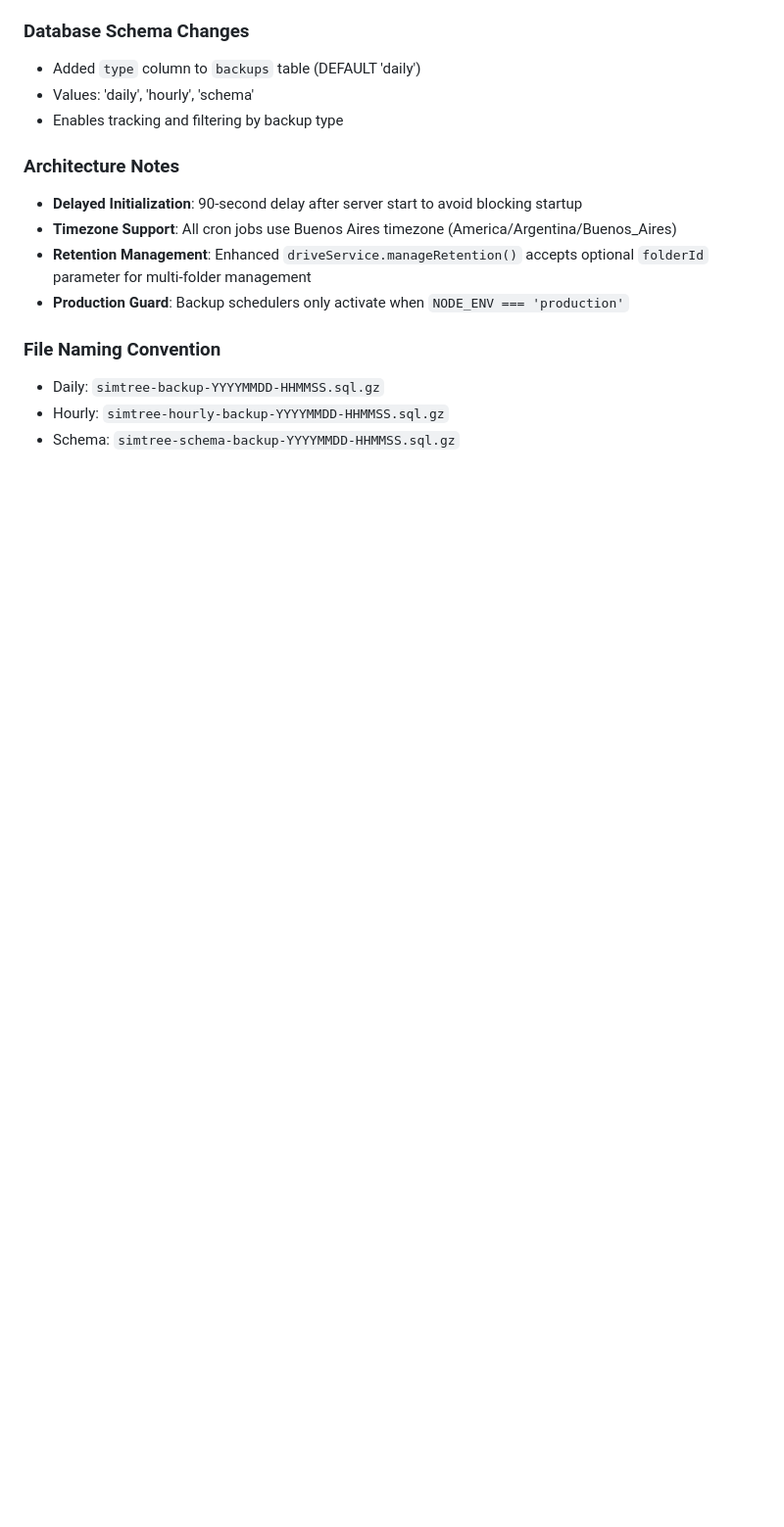
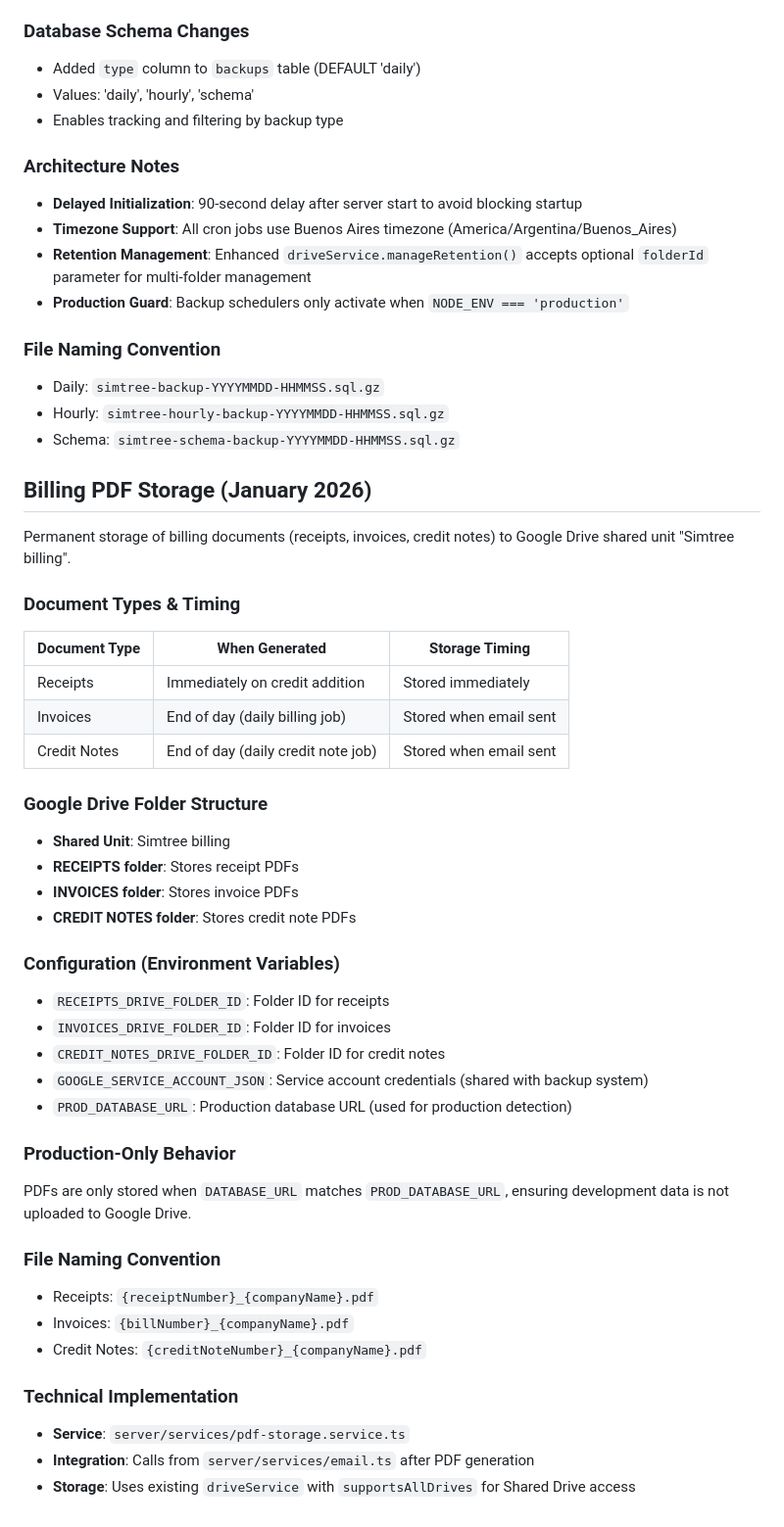
Before and after one commit to yateshaw/simtree2, a Markdown page: replit.md, the part around the change. Shown at 98% size. GitHub-like rendering; blank space fills up the shorter version.

Commit message:
Add automatic storage for billing documents to cloud storage
Add functionality to automatically store receipts, invoices, and credit notes in designated Google Drive folders upon generation, with configuration for production environments.

Replit-Commit-Author: Agent
Replit-Commit-Session-Id: a1176e21-1fa1-45d3-8f99-79c15133c013
Replit-Commit-Checkpoint-Type: full_checkpoint
Replit-Commit-Event-Id: 97721265-f882-467c-bfb8-e80009b8ba22
Replit-Commit-Screenshot-Url: https://storage.googleapis.com/screenshot-production-us-central1/ccc0aeb5-e840-49c6-ac51-192b2f3a98d7/a1176e21-1fa1-45d3-8f99-79c15133c013/SgY3l1i
Replit-Helium-Checkpoint-Created: true

```diff
--- a/replit.md
+++ b/replit.md
@@ -204,3 +204,41 @@ A comprehensive three-tier backup system for disaster recovery and data protecti
 - Daily: `simtree-backup-YYYYMMDD-HHMMSS.sql.gz`
 - Hourly: `simtree-hourly-backup-YYYYMMDD-HHMMSS.sql.gz`
 - Schema: `simtree-schema-backup-YYYYMMDD-HHMMSS.sql.gz`
+
+## Billing PDF Storage (January 2026)
+
+Permanent storage of billing documents (receipts, invoices, credit notes) to Google Drive shared unit "Simtree billing".
+
+### Document Types & Timing
+
+| Document Type | When Generated | Storage Timing |
+|---------------|----------------|----------------|
+| Receipts | Immediately on credit addition | Stored immediately |
+| Invoices | End of day (daily billing job) | Stored when email sent |
+| Credit Notes | End of day (daily credit note job) | Stored when email sent |
+
+### Google Drive Folder Structure
+- **Shared Unit**: Simtree billing
+- **RECEIPTS folder**: Stores receipt PDFs
+- **INVOICES folder**: Stores invoice PDFs
+- **CREDIT NOTES folder**: Stores credit note PDFs
+
+### Configuration (Environment Variables)
+- `RECEIPTS_DRIVE_FOLDER_ID`: Folder ID for receipts
+- `INVOICES_DRIVE_FOLDER_ID`: Folder ID for invoices
+- `CREDIT_NOTES_DRIVE_FOLDER_ID`: Folder ID for credit notes
+- `GOOGLE_SERVICE_ACCOUNT_JSON`: Service account credentials (shared with backup system)
+- `PROD_DATABASE_URL`: Production database URL (used for production detection)
+
+### Production-Only Behavior
+PDFs are only stored when `DATABASE_URL` matches `PROD_DATABASE_URL`, ensuring development data is not uploaded to Google Drive.
+
+### File Naming Convention
+- Receipts: `{receiptNumber}_{companyName}.pdf`
+- Invoices: `{billNumber}_{companyName}.pdf`
+- Credit Notes: `{creditNoteNumber}_{companyName}.pdf`
+
+### Technical Implementation
+- **Service**: `server/services/pdf-storage.service.ts`
+- **Integration**: Calls from `server/services/email.ts` after PDF generation
+- **Storage**: Uses existing `driveService` with `supportsAllDrives` for Shared Drive access
```
